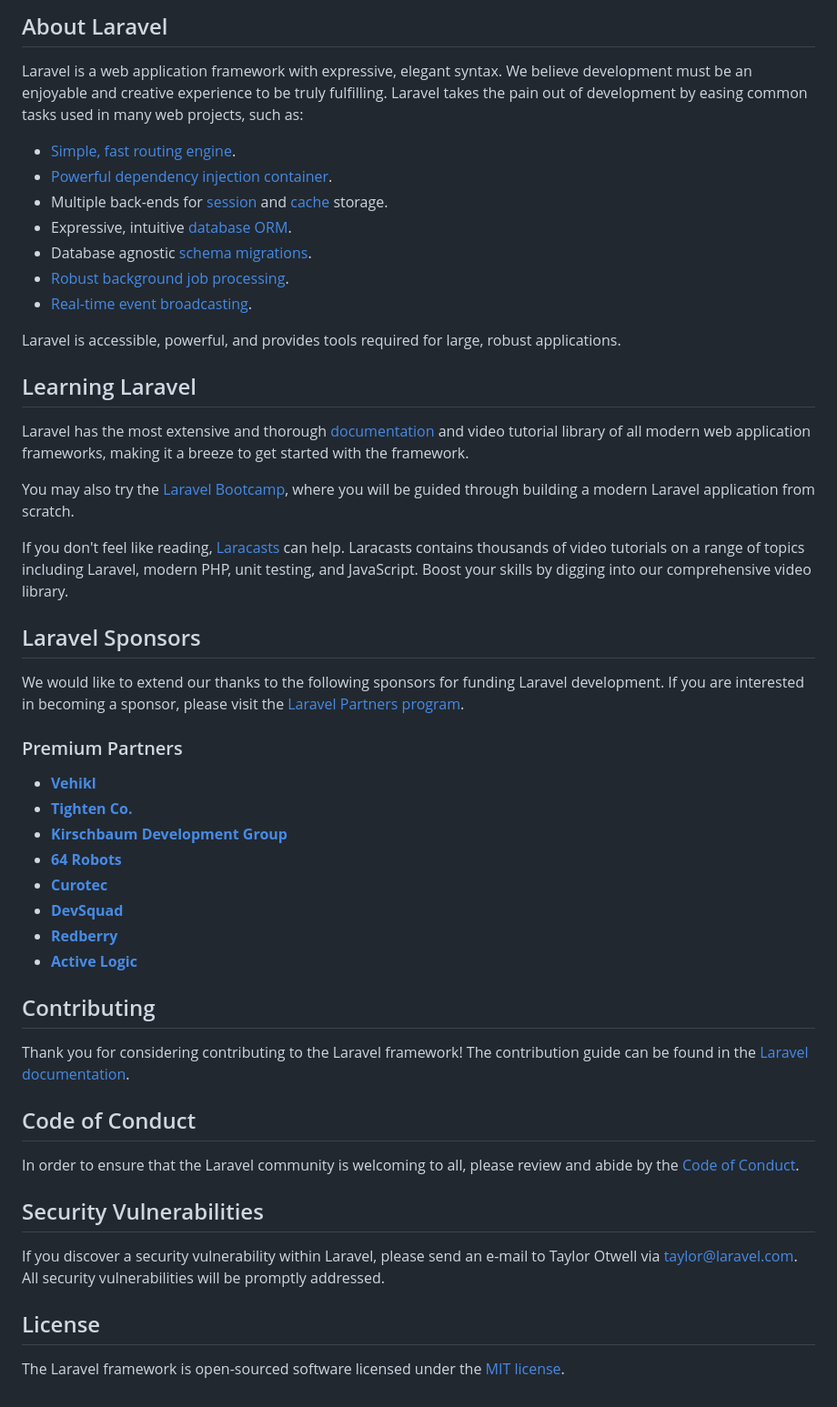
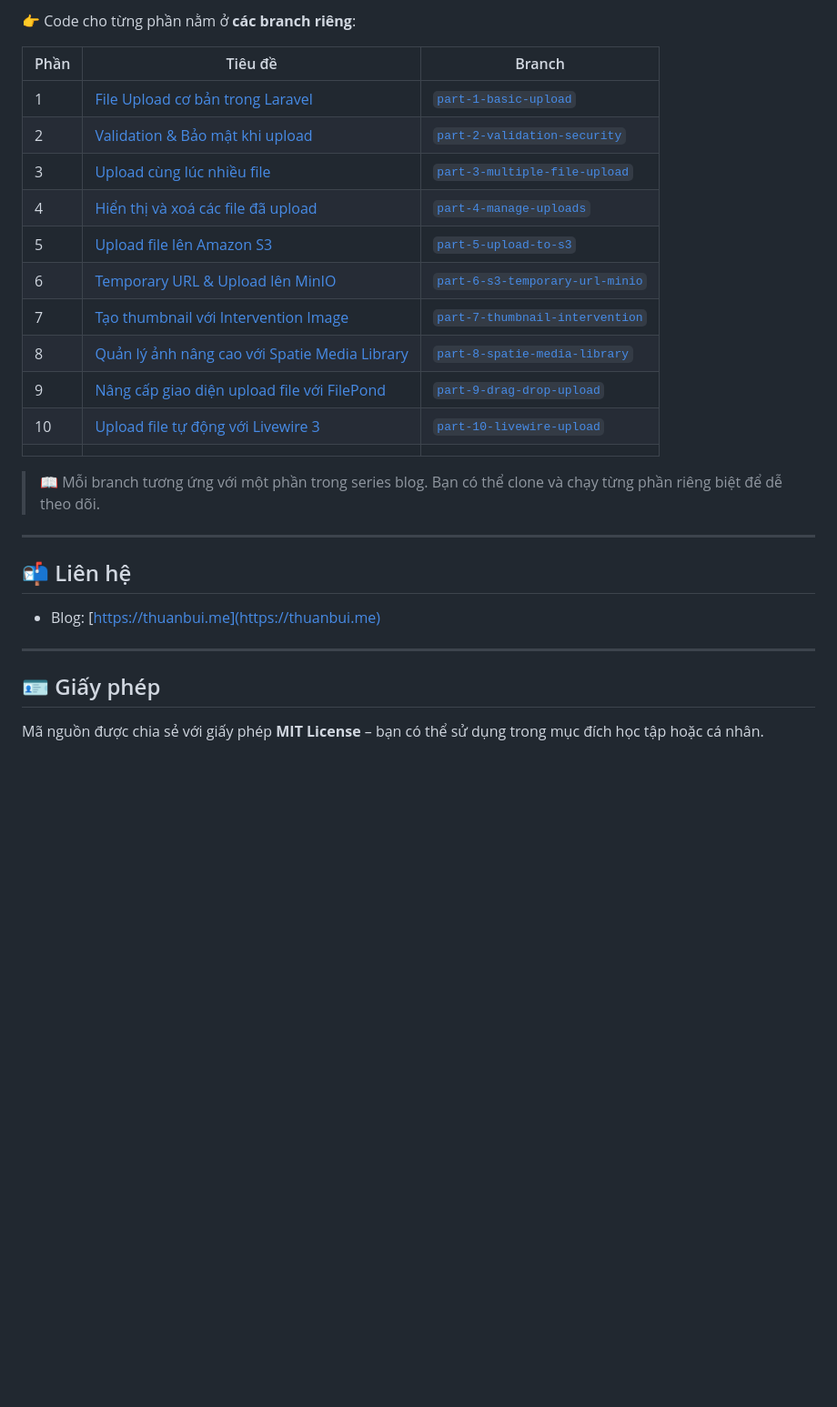
Before and after one commit to 10h30/laravel-file-upload-series, a Markdown page: README.md, the part around the change printed below. Shown: that part at 91% size. GitHub-like rendering; blank space fills up the shorter version.

```diff
--- a/README.md
+++ b/README.md
@@ -9,53 +4,30 @@
 
-## About Laravel
+👉 Code cho từng phần nằm ở **các branch riêng**:
 
-Laravel is a web application framework with expressive, elegant syntax. We believe development must be an enjoyable and creative experience to be truly fulfilling. Laravel takes the pain out of development by easing common tasks used in many web projects, such as:
+| Phần | Tiêu đề                                                                                          | Branch                                                                                                                    |
+| ---- | ------------------------------------------------------------------------------------------------ | ------------------------------------------------------------------------------------------------------------------------- |
+| 1    | [File Upload cơ bản trong Laravel](https://thuanbui.me/file-upload-laravel-phan-1/)              | [`part-1-basic-upload`](https://github.com/10h30/laravel-file-upload-series/tree/part-1-basic-upload)                     |
+| 2    | [Validation & Bảo mật khi upload](https://thuanbui.me/file-upload-laravel-phan-2/)               | [`part-2-validation-security`](https://github.com/10h30/laravel-file-upload-series/tree/part-2-validation-security)       |
+| 3    | [Upload cùng lúc nhiều file](https://thuanbui.me/file-upload-laravel-phan-3/)                    | [`part-3-multiple-file-upload`](https://github.com/10h30/laravel-file-upload-series/tree/part-3-multiple-file-upload)     |
+| 4    | [Hiển thị và xoá các file đã upload](https://thuanbui.me/file-upload-laravel-phan-4/)            | [`part-4-manage-uploads`](https://github.com/10h30/laravel-file-upload-series/tree/part-4-manage-uploads)                 |
+| 5    | [Upload file lên Amazon S3](https://thuanbui.me/file-upload-laravel-phan-5/)                     | [`part-5-upload-to-s3`](https://github.com/10h30/laravel-file-upload-series/tree/part-5-upload-to-s3)                     |
+| 6    | [Temporary URL & Upload lên MinIO](https://thuanbui.me/file-upload-laravel-phan-6/)              | [`part-6-s3-temporary-url-minio`](https://github.com/10h30/laravel-file-upload-series/tree/part-6-s3-temporary-url-minio) |
+| 7    | [Tạo thumbnail với Intervention Image](https://thuanbui.me/file-upload-laravel-phan-7/)          | [`part-7-thumbnail-intervention`](https://github.com/10h30/laravel-file-upload-series/tree/part-7-thumbnail-intervention) |
+| 8    | [Quản lý ảnh nâng cao với Spatie Media Library](https://thuanbui.me/file-upload-laravel-phan-8/) | [`part-8-spatie-media-library`](https://github.com/10h30/laravel-file-upload-series/tree/part-8-spatie-media-library)     |
+| 9    | [Nâng cấp giao diện upload file với FilePond](https://thuanbui.me/file-upload-laravel-phan-9/)   | [`part-9-drag-drop-upload`](https://github.com/10h30/laravel-file-upload-series/tree/part-9-drag-drop-upload)             |
+| 10   | [Upload file tự động với Livewire 3](https://thuanbui.me/file-upload-trong-laravel-phan-10/)     | [`part-10-livewire-upload`](https://github.com/10h30/laravel-file-upload-series/tree/part-10-livewire-upload)             |
+|      |
 
-- [Simple, fast routing engine](https://laravel.com/docs/routing).
-- [Powerful dependency injection container](https://laravel.com/docs/container).
-- Multiple back-ends for [session](https://laravel.com/docs/session) and [cache](https://laravel.com/docs/cache) storage.
-- Expressive, intuitive [database ORM](https://laravel.com/docs/eloquent).
-- Database agnostic [schema migrations](https://laravel.com/docs/migrations).
-- [Robust background job processing](https://laravel.com/docs/queues).
-- [Real-time event broadcasting](https://laravel.com/docs/broadcasting).
 
-Laravel is accessible, powerful, and provides tools required for large, robust applications.
+> 📖 Mỗi branch tương ứng với một phần trong series blog. Bạn có thể clone và chạy từng phần riêng biệt để dễ theo dõi.
 
-## Learning Laravel
+---
 
-Laravel has the most extensive and thorough [documentation](https://laravel.com/docs) and video tutorial library of all modern web application frameworks, making it a breeze to get started with the framework.
+## 📬 Liên hệ
 
-You may also try the [Laravel Bootcamp](https://bootcamp.laravel.com), where you will be guided through building a modern Laravel application from scratch.
+- Blog: [https://thuanbui.me](https://thuanbui.me)
+---
 
-If you don't feel like reading, [Laracasts](https://laracasts.com) can help. Laracasts contains thousands of video tutorials on a range of topics including Laravel, modern PHP, unit testing, and JavaScript. Boost your skills by digging into our comprehensive video library.
+## 🪪 Giấy phép
 
-## Laravel Sponsors
-
-We would like to extend our thanks to the following sponsors for funding Laravel development. If you are interested in becoming a sponsor, please visit the [Laravel Partners program](https://partners.laravel.com).
-
-### Premium Partners
-
-- **[Vehikl](https://vehikl.com/)**
-- **[Tighten Co.](https://tighten.co)**
-- **[Kirschbaum Development Group](https://kirschbaumdevelopment.com)**
-- **[64 Robots](https://64robots.com)**
-- **[Curotec](https://www.curotec.com/services/technologies/laravel/)**
-- **[DevSquad](https://devsquad.com/hire-laravel-developers)**
-- **[Redberry](https://redberry.international/laravel-development/)**
-- **[Active Logic](https://activelogic.com)**
-
-## Contributing
-
-Thank you for considering contributing to the Laravel framework! The contribution guide can be found in the [Laravel documentation](https://laravel.com/docs/contributions).
-
-## Code of Conduct
-
-In order to ensure that the Laravel community is welcoming to all, please review and abide by the [Code of Conduct](https://laravel.com/docs/contributions#code-of-conduct).
-
-## Security Vulnerabilities
-
-If you discover a security vulnerability within Laravel, please send an e-mail to Taylor Otwell via [taylor@laravel.com](mailto:taylor@laravel.com). All security vulnerabilities will be promptly addressed.
-
-## License
-
-The Laravel framework is open-sourced software licensed under the [MIT license](https://opensource.org/licenses/MIT).
+Mã nguồn được chia sẻ với giấy phép **MIT License** – bạn có thể sử dụng trong mục đích học tập hoặc cá nhân.
```
Also changed, not shown: other parts of README.md (+2 -7 lines).
